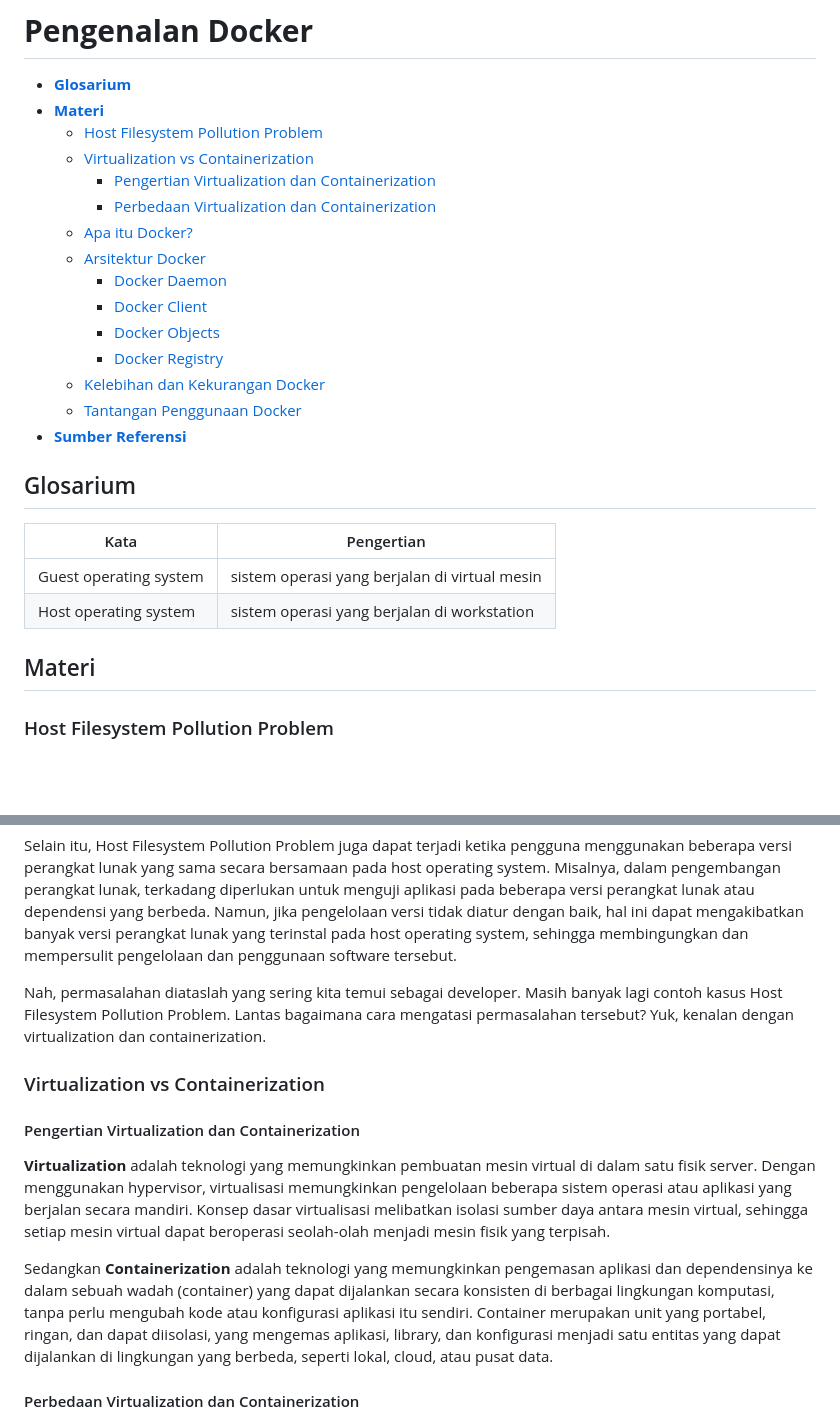
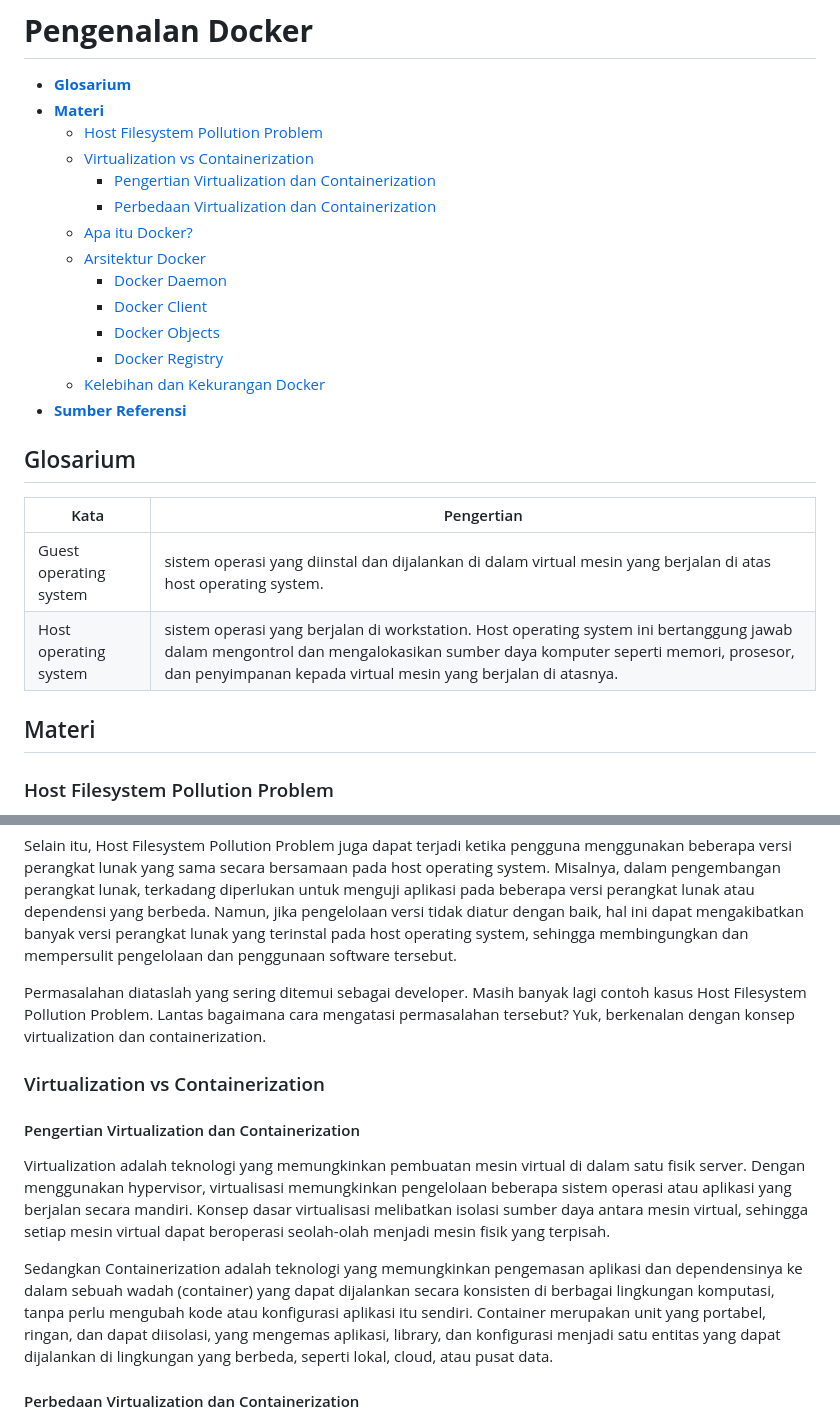
Before and after one commit to arsitektur-jaringan-komputer/Pelatihan-Docker, a Markdown page: 1. Pengenalan Docker/README.md, 2 parts joined by grey strips. Drawn GitHub-style; blank space fills up the shorter version.

Commit message:
[UPDATE] formatting and styling of modul 1

```diff
--- a/1. Pengenalan Docker/README.md
+++ b/1. Pengenalan Docker/README.md
@@ -12,18 +12,16 @@
     - [Docker Objects](#docker-objects)
     - [Docker Registry](#docker-registry)
   - [Kelebihan dan Kekurangan Docker](#kelebihan-dan-kekurangan-docker)
-  - [Tantangan Penggunaan Docker](#tantangan-penggunaan-docker)
 - [**Sumber Referensi**](#sumber-referensi)
 
 
 ## Glosarium
 | Kata | Pengertian |
 | -------- | -------- |
-| Guest operating system  | sistem operasi yang berjalan di virtual mesin  |
-| Host operating system  | sistem operasi yang berjalan di workstation  |
+| Guest operating system  | sistem operasi yang diinstal dan dijalankan di dalam virtual mesin yang berjalan di atas host operating system. |
+| Host operating system  | sistem operasi yang berjalan di workstation. Host operating system ini bertanggung jawab dalam mengontrol dan mengalokasikan sumber daya komputer seperti memori, prosesor, dan penyimpanan kepada virtual mesin yang berjalan di atasnya. |
 
 ## Materi
-
 ### Host Filesystem Pollution Problem
 
 Host Filesystem Pollution Problem merujuk pada akumulasi file, folder, atau perubahan konfigurasi yang terjadi dalam host operating system akibat instalasi perangkat lunak yang berlebihan atau tidak teratur. Dalam lingkungan pengembangan perangkat lunak, seringkali diperlukan pengujian atau penggunaan banyak perangkat lunak dan dependensi yang berbeda. Namun, jika tidak dikelola dengan baik, hal ini dapat menyebabkan host operating system menjadi tidak teratur, berantakan, atau tidak stabil.
@@ -32,13 +30,13 @@ Salah satu contoh kasus Host Filesystem Pollution Problem adalah akumulasi softw
 
 Selain itu, Host Filesystem Pollution Problem juga dapat terjadi ketika pengguna menggunakan beberapa versi perangkat lunak yang sama secara bersamaan pada host operating system. Misalnya, dalam pengembangan perangkat lunak, terkadang diperlukan untuk menguji aplikasi pada beberapa versi perangkat lunak atau dependensi yang berbeda. Namun, jika pengelolaan versi tidak diatur dengan baik, hal ini dapat mengakibatkan banyak versi perangkat lunak yang terinstal pada host operating system, sehingga membingungkan dan mempersulit pengelolaan dan penggunaan software tersebut.
 
-Nah, permasalahan diataslah yang sering kita temui sebagai developer. Masih banyak lagi contoh kasus Host Filesystem Pollution Problem. Lantas bagaimana cara mengatasi permasalahan tersebut? Yuk, kenalan dengan virtualization dan containerization.
+Permasalahan diataslah yang sering ditemui sebagai developer. Masih banyak lagi contoh kasus Host Filesystem Pollution Problem. Lantas bagaimana cara mengatasi permasalahan tersebut? Yuk, berkenalan dengan konsep virtualization dan containerization.
 
 ### Virtualization vs Containerization
 #### Pengertian Virtualization dan Containerization
-**Virtualization** adalah teknologi yang memungkinkan pembuatan mesin virtual di dalam satu fisik server. Dengan menggunakan hypervisor, virtualisasi memungkinkan pengelolaan beberapa sistem operasi atau aplikasi yang berjalan secara mandiri. Konsep dasar virtualisasi melibatkan isolasi sumber daya antara mesin virtual, sehingga setiap mesin virtual dapat beroperasi seolah-olah menjadi mesin fisik yang terpisah.
+Virtualization adalah teknologi yang memungkinkan pembuatan mesin virtual di dalam satu fisik server. Dengan menggunakan hypervisor, virtualisasi memungkinkan pengelolaan beberapa sistem operasi atau aplikasi yang berjalan secara mandiri. Konsep dasar virtualisasi melibatkan isolasi sumber daya antara mesin virtual, sehingga setiap mesin virtual dapat beroperasi seolah-olah menjadi mesin fisik yang terpisah.
 
-Sedangkan **Containerization** adalah teknologi yang memungkinkan pengemasan aplikasi dan dependensinya ke dalam sebuah wadah (container) yang dapat dijalankan secara konsisten di berbagai lingkungan komputasi, tanpa perlu mengubah kode atau konfigurasi aplikasi itu sendiri. Container merupakan unit yang portabel, ringan, dan dapat diisolasi, yang mengemas aplikasi, library, dan konfigurasi menjadi satu entitas yang dapat dijalankan di lingkungan yang berbeda, seperti lokal, cloud, atau pusat data.
+Sedangkan Containerization adalah teknologi yang memungkinkan pengemasan aplikasi dan dependensinya ke dalam sebuah wadah (container) yang dapat dijalankan secara konsisten di berbagai lingkungan komputasi, tanpa perlu mengubah kode atau konfigurasi aplikasi itu sendiri. Container merupakan unit yang portabel, ringan, dan dapat diisolasi, yang mengemas aplikasi, library, dan konfigurasi menjadi satu entitas yang dapat dijalankan di lingkungan yang berbeda, seperti lokal, cloud, atau pusat data.
 
 #### Perbedaan Virtualization dan Containerization
 ![Perbedaan cara kerja virtualization dan containerization](img/virtualization-vs-containerization.jpg)
```
Also changed, not shown: other parts of 1. Pengenalan Docker/README.md (+1 -1 lines).
